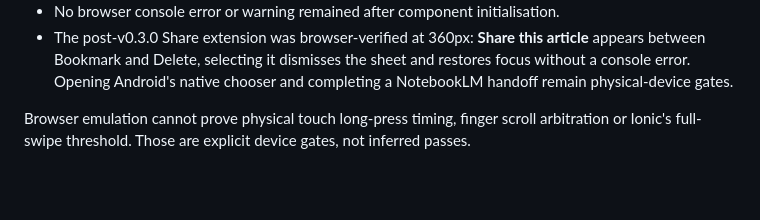
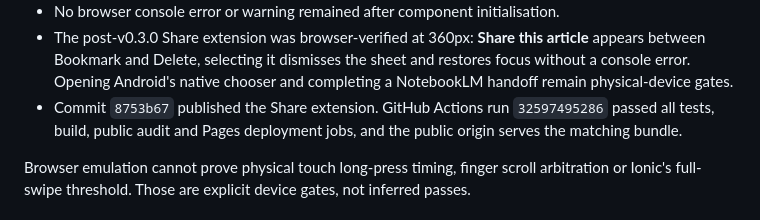
Before and after one commit to gromitski/laters, a Markdown page: docs/planning/mobile-interaction-shell-plan.md, the part around the change. Rendered like a GitHub page; blank space fills up the shorter version.

Commit message:
Record article sharing deployment

```diff
--- a/docs/planning/mobile-interaction-shell-plan.md
+++ b/docs/planning/mobile-interaction-shell-plan.md
@@ -108,6 +108,8 @@ primitives rather than hidden framework growth.
 - The post-v0.3.0 Share extension was browser-verified at 360px: **Share this article** appears between
   Bookmark and Delete, selecting it dismisses the sheet and restores focus without a console error.
   Opening Android's native chooser and completing a NotebookLM handoff remain physical-device gates.
+- Commit `8753b67` published the Share extension. GitHub Actions run `32597495286` passed all tests,
+  build, public audit and Pages deployment jobs, and the public origin serves the matching bundle.
 
 Browser emulation cannot prove physical touch long-press timing, finger scroll arbitration or Ionic's
 full-swipe threshold. Those are explicit device gates, not inferred passes.
```
Also changed, not shown: memory/now.md (+5 -4 lines).
